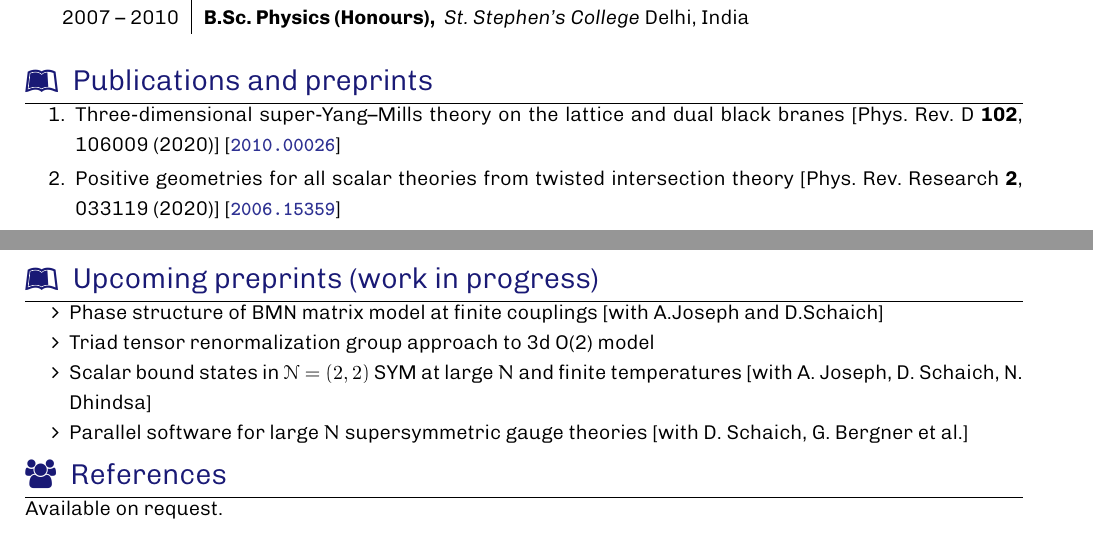
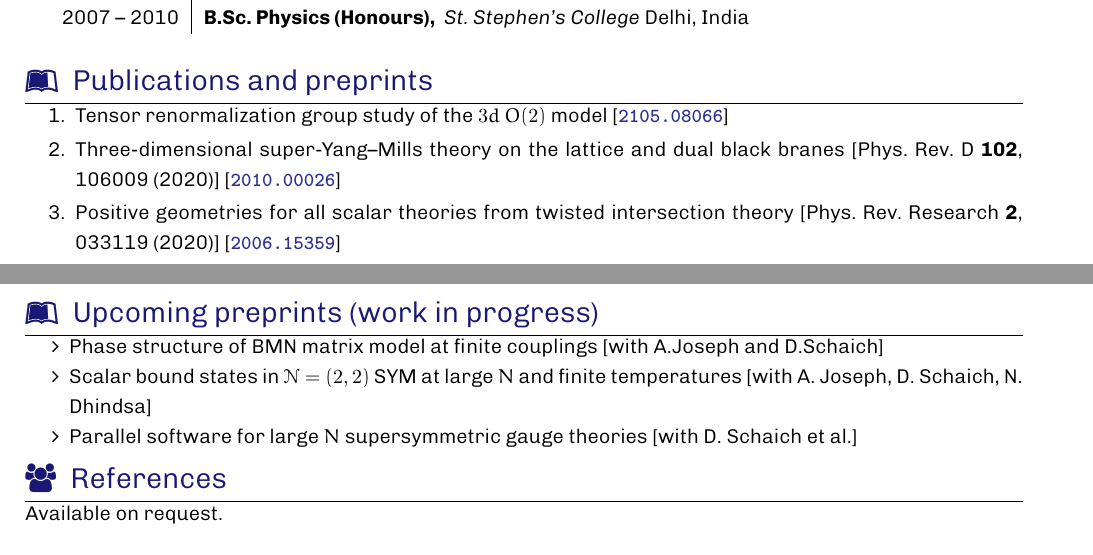
Before and after one commit to rgjha/CV_RGJ, a LaTeX CV (rjha_cv.tex, which reads section_prep.tex, section_publications.tex): two parts of pages 1 and 3 of 3, joined at a grey line, cut so that both start at the same text. Compiled offline with XeLaTeX; a missing font is replaced by an installed copy or a similar font; a LaTeX package or settings file that is missing is left out.

Commit message:
Add new paper.

```diff
--- a/section_prep.tex
+++ b/section_prep.tex
@@ -3,7 +3,6 @@
 
 	\begin{itemize}
 	 \item Phase structure of BMN matrix model at finite couplings [with A.Joseph and D.Schaich]
-	 \item Triad tensor renormalization group approach to 3d O(2) model
 	 \item Scalar bound states in $\mathcal{N}=(2,2)$ SYM at large $N$ and finite temperatures [with A. Joseph, D. Schaich, N. Dhindsa]
-	 \item Parallel software for large $N$ supersymmetric gauge theories [with D. Schaich, G. Bergner et al.]
+	 \item Parallel software for large $N$ supersymmetric gauge theories [with D. Schaich et al.]
 	  \end{itemize}
--- a/section_publications.tex
+++ b/section_publications.tex
@@ -4,6 +4,7 @@
 %\footnote{$\bigstar$ = Published Conference Talks}
 %\begin{longtable}{R{2.5cm}|p{14.8cm}}
 \begin{enumerate}
+ \item Tensor renormalization group study of the $3d$ $O(2)$ model [\texttt{\textbf{\COL{\href{https://arxiv.org/abs/2105.08066}{2105.08066}}}}]
  \item Three-dimensional super-Yang--Mills theory on the lattice and dual black branes [\href{https://journals.aps.org/prd/abstract/10.1103/PhysRevD.102.106009}{Phys.\ Rev.\ D {\bf 102}, 106009 (2020)}] [\textbf{\texttt{\COL{\href{https://arxiv.org/abs/2010.00026}{2010.00026}}}}]
  \item Positive geometries for all scalar theories from twisted intersection theory [\href{https://journals.aps.org/prresearch/abstract/10.1103/PhysRevResearch.2.033119}{Phys.\ Rev.\ Research {\bf 2}, 033119 (2020)}] [\texttt{\textbf{\COL{\href{https://arxiv.org/abs/2006.15359}{2006.15359}}}}]
   \item Critical analysis of two-dimensional classical XY model [\href{https://iopscience.iop.org/article/10.1088/1742-5468/aba686/pdf}{J. Stat. Mech. (2020) 083203}] [\texttt{\textbf{\COL{\href{https://arxiv.org/abs/2004.06314}{2004.06314}}}}]
```
Also changed, not shown: rjha_cv.pdf (added).
